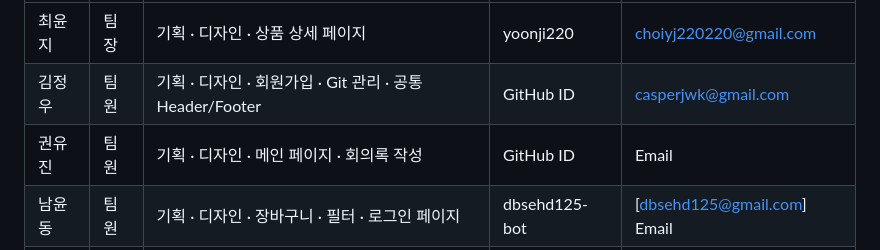
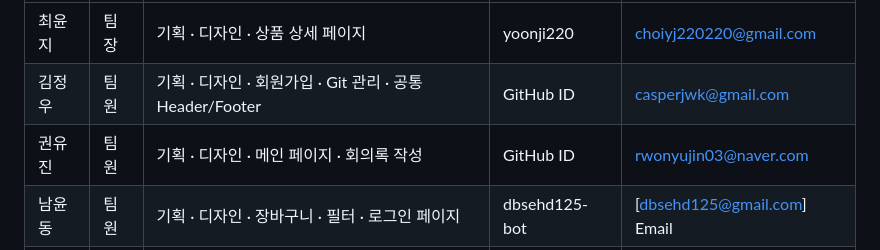
Before and after one commit to yoonji220/EST_FE_13_2nd_ROUNZ_Renewal, a Markdown page: README.md, the part around the change. Rendered like a GitHub page.

Commit message:
Fix email address for 권유진
Updated email address for 권유진 in the team section.

```diff
--- a/README.md
+++ b/README.md
@@ -137,7 +137,7 @@ https://www.figma.com/design/kZYfAsKXLNXvKo9CCA0ypU/Cookie-Session---Design
 | ------ | ---- | -------------------------------------------------------- | ------------- | ------------------------------------------------------- |
 | 최윤지 | 팀장 | 기획 · 디자인 · 상품 상세 페이지                         | yoonji220     | [choiyj220220@gmail.com](mailto:choiyj220220@gmail.com) |
 | 김정우 | 팀원 | 기획 · 디자인 · 회원가입 · Git 관리 · 공통 Header/Footer | GitHub ID     | [casperjwk@gmail.com](mailto:casperjwk@gmail.com)       |
-| 권유진 | 팀원 | 기획 · 디자인 · 메인 페이지 · 회의록 작성                | GitHub ID     | Email                                                   |
+| 권유진 | 팀원 | 기획 · 디자인 · 메인 페이지 · 회의록 작성                | GitHub ID     | rwonyujin03@naver.com                                              |
 | 남윤동 | 팀원 | 기획 · 디자인 · 장바구니 · 필터 · 로그인 페이지          | dbsehd125-bot | [dbsehd125@gmail.com] Email                             |
 | 이민호 | 팀원 | 기획 · 디자인 · 매장 찾기 페이지                         | [minho0391]   | (minh05@naver.com)                                      |
 
```
